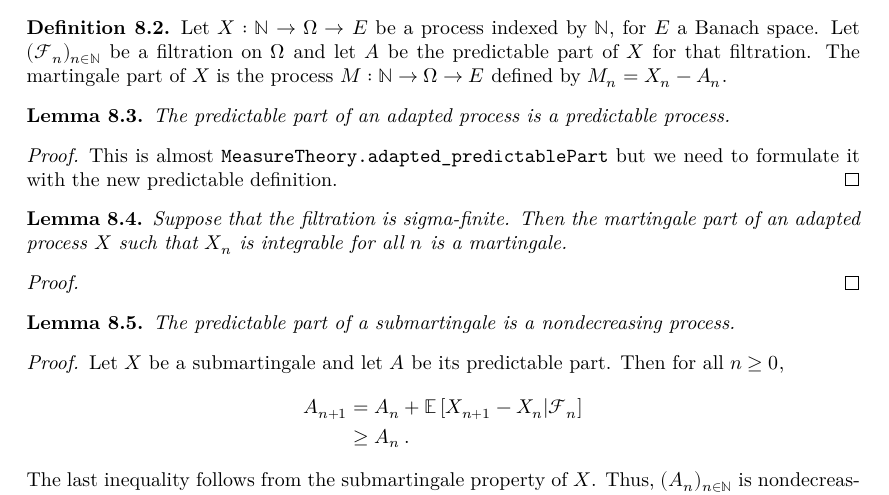
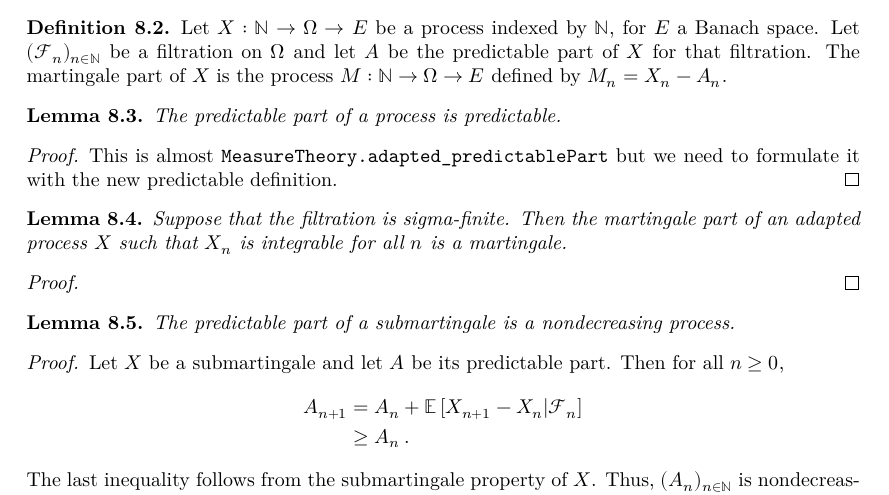
Before and after one commit to RemyDegenne/brownian-motion, a LaTeX thesis (blueprint/src/print.tex, which reads blueprint/src/chapters/doob_meyer.tex): part of page 53 of 67, cut so that both start at the same text. Compiled offline with XeLaTeX.

Commit message:
add Lean statements

```diff
--- a/blueprint/src/chapters/doob_meyer.tex
+++ b/blueprint/src/chapters/doob_meyer.tex
@@ -34,8 +34,10 @@ The martingale part of $X$ is the process $M : \mathbb{N} \to \Omega \to E$ defi
 
 
 \begin{lemma}\label{lem:predictable_predictablePart}
-  \uses{def:predictablePart, def:predictable, def:adapted}
-The predictable part of an adapted process is a predictable process.
+  \uses{def:predictablePart, def:predictable}
+  \leanok
+  \lean{MeasureTheory.isPredictable_predictablePart}
+The predictable part of a process is predictable.
 \end{lemma}
 
 \begin{proof}
@@ -58,6 +60,8 @@ Then the martingale part of an adapted process $X$ such that $X_n$ is integrable
 
 \begin{lemma}\label{lem:nondecreasing_predictablePart_of_submartingale}
   \uses{def:predictablePart, def:Submartingale}
+  \leanok
+  \lean{MeasureTheory.Submartingale.monotone_predictablePart}
 The predictable part of a submartingale is a nondecreasing process.
 \end{lemma}
 
```
Also changed, not shown: blueprint/src/chapters/filtration_martingale.tex (+14 -5 lines), 5 other files.
